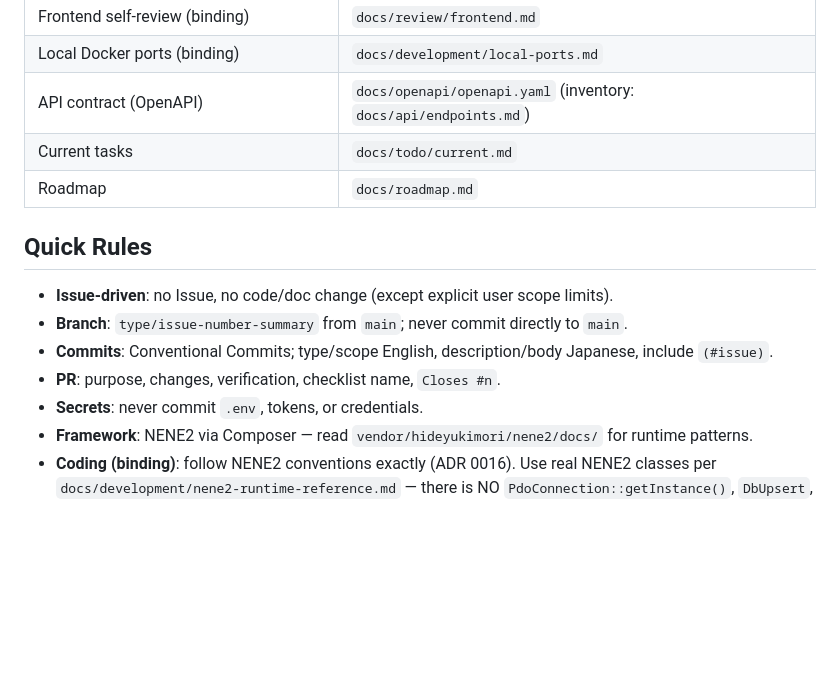
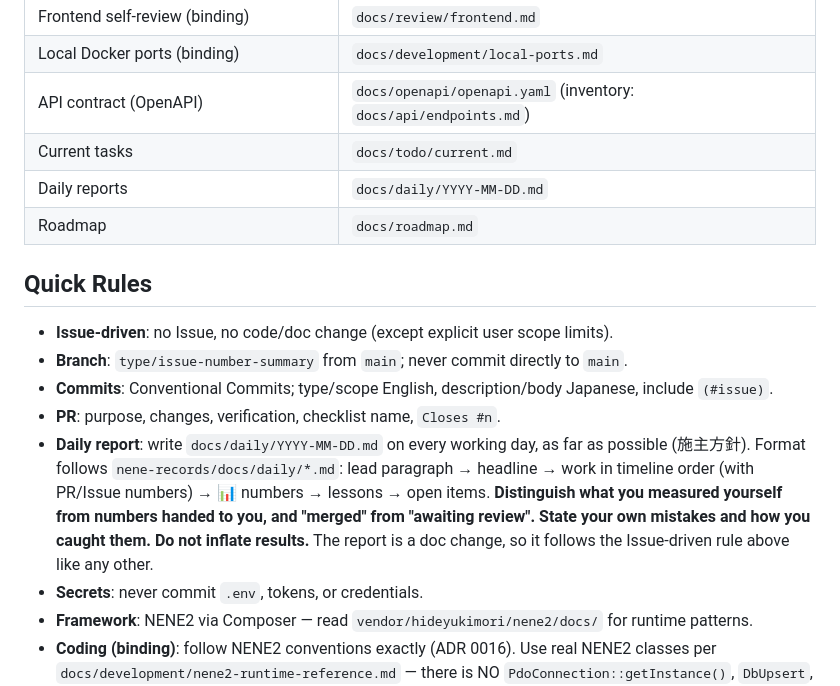
Before and after one commit to hideyukiMORI/nene-payout, a Markdown page: CLAUDE.md, the part around the change. GitHub-like rendering; blank space fills up the shorter version.

```diff
--- a/CLAUDE.md
+++ b/CLAUDE.md
@@ -28,6 +28,7 @@ Claude Code / AI agent guide for this repository. Cursor summaries live in `.cur
 | Local Docker ports (binding) | `docs/development/local-ports.md` |
 | API contract (OpenAPI) | `docs/openapi/openapi.yaml` (inventory: `docs/api/endpoints.md`) |
 | Current tasks | `docs/todo/current.md` |
+| Daily reports | `docs/daily/YYYY-MM-DD.md` |
 | Roadmap | `docs/roadmap.md` |
 
 ## Quick Rules
@@ -36,6 +37,7 @@ Claude Code / AI agent guide for this repository. Cursor summaries live in `.cur
 - **Branch**: `type/issue-number-summary` from `main`; never commit directly to `main`.
 - **Commits**: Conventional Commits; type/scope English, description/body Japanese, include `(#issue)`.
 - **PR**: purpose, changes, verification, checklist name, `Closes #n`.
+- **Daily report**: write `docs/daily/YYYY-MM-DD.md` on every working day, as far as possible (施主方針). Format follows `nene-records/docs/daily/*.md`: lead paragraph → headline → work in timeline order (with PR/Issue numbers) → 📊 numbers → lessons → open items. **Distinguish what you measured yourself from numbers handed to you, and "merged" from "awaiting review". State your own mistakes and how you caught them. Do not inflate results.** The report is a doc change, so it follows the Issue-driven rule above like any other.
 - **Secrets**: never commit `.env`, tokens, or credentials.
 - **Framework**: NENE2 via Composer — read `vendor/hideyukimori/nene2/docs/` for runtime patterns.
 - **Coding (binding)**: follow NENE2 conventions exactly (ADR 0016). Use real NENE2 classes per `docs/development/nene2-runtime-reference.md` — there is NO `PdoConnection::getInstance()`, `DbUpsert`, `BearerAuth`, or `ResponseDecorator`; use `DatabaseQueryExecutorInterface`, `BearerTokenMiddleware`, `SecurityHeadersMiddleware`. Layer Handler→UseCase→RepositoryInterface→PdoRepository; constructor injection; no service locator in domain code.
```
Also changed, not shown: docs/daily/2026-07-16.md (added, +165 -0 lines).
